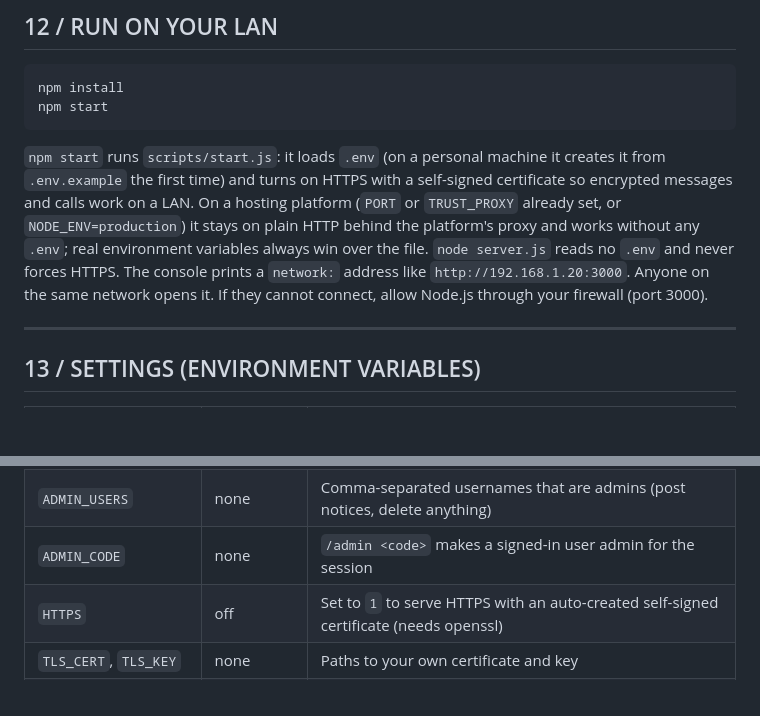
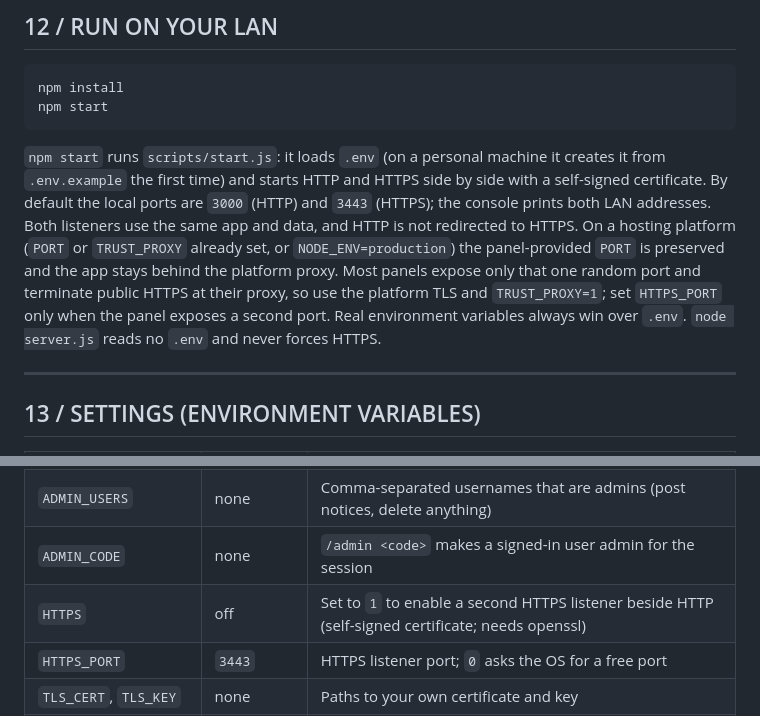
Before and after one commit to TheROMZ52/campusnet, a Markdown page: README.md, 2 parts joined by grey strips. Drawn GitHub-style; blank space fills up the shorter version.

Commit message:
docs: explain dual protocol listeners and hosting panel ports

````diff
--- a/README.md
+++ b/README.md
@@ -191,8 +191,7 @@ npm install
 npm start
 ```
 
-`npm start` runs `scripts/start.js`: it loads `.env` (on a personal machine it creates it from `.env.example` the first time) and turns on HTTPS with a self-signed certificate so encrypted messages and calls work on a LAN. On a hosting platform (`PORT` or `TRUST_PROXY` already set, or `NODE_ENV=production`) it stays on plain HTTP behind the platform's proxy and works without any `.env`; real environment variables always win over the file. `node server.js` reads no `.env` and never forces HTTPS.
-The console prints a `network:` address like `http://192.168.1.20:3000`. Anyone on the same network opens it. If they cannot connect, allow Node.js through your firewall (port 3000).
+`npm start` runs `scripts/start.js`: it loads `.env` (on a personal machine it creates it from `.env.example` the first time) and starts HTTP and HTTPS side by side with a self-signed certificate. By default the local ports are `3000` (HTTP) and `3443` (HTTPS); the console prints both LAN addresses. Both listeners use the same app and data, and HTTP is not redirected to HTTPS. On a hosting platform (`PORT` or `TRUST_PROXY` already set, or `NODE_ENV=production`) the panel-provided `PORT` is preserved and the app stays behind the platform proxy. Most panels expose only that one random port and terminate public HTTPS at their proxy, so use the platform TLS and `TRUST_PROXY=1`; set `HTTPS_PORT` only when the panel exposes a second port. Real environment variables always win over `.env`. `node server.js` reads no `.env` and never forces HTTPS.
 
 ---
 
@@ -205,7 +204,8 @@ The console prints a `network:` address like `http://192.168.1.20:3000`. Anyone
 | `ACCESS_CODE` | none | Shared code required to join (recommended when online) |
 | `ADMIN_USERS` | none | Comma-separated usernames that are admins (post notices, delete anything) |
 | `ADMIN_CODE` | none | `/admin <code>` makes a signed-in user admin for the session |
-| `HTTPS` | off | Set to `1` to serve HTTPS with an auto-created self-signed certificate (needs openssl) |
+| `HTTPS` | off | Set to `1` to enable a second HTTPS listener beside HTTP (self-signed certificate; needs openssl) |
+| `HTTPS_PORT` | `3443` | HTTPS listener port; `0` asks the OS for a free port |
 | `TLS_CERT`, `TLS_KEY` | none | Paths to your own certificate and key |
 | `TRUST_PROXY` | off | Number of reverse proxies in front of the server (`1` = one). The client address is the entry that many places from the end of `X-Forwarded-For`, so entries a client forged on the left are ignored; set `2` behind two proxies (for example a CDN plus the platform) |
 | `BACKUP_EVERY_HOURS` | `24` | Hours between automatic backups (`0` = off) |
````
